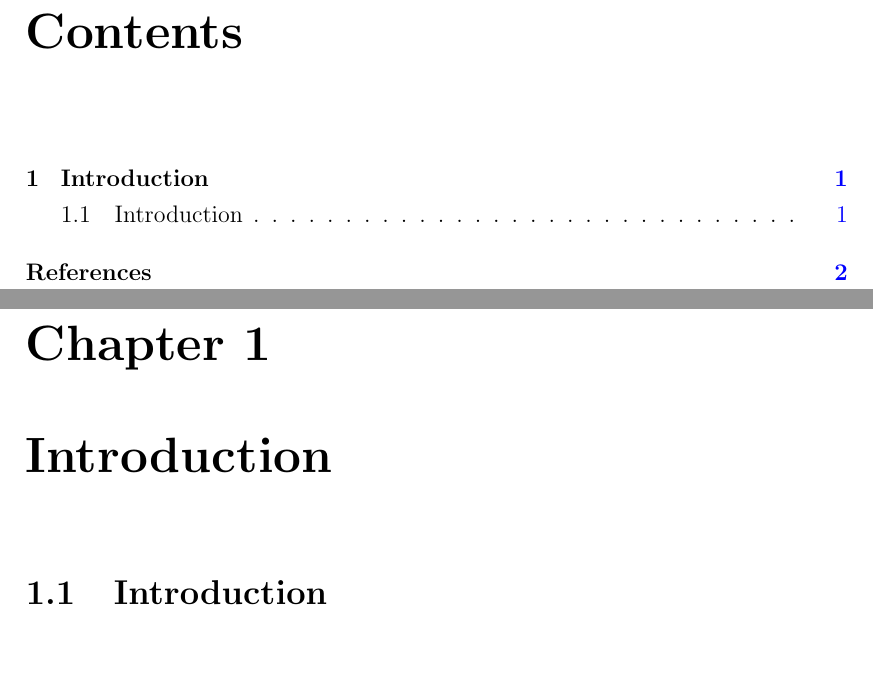
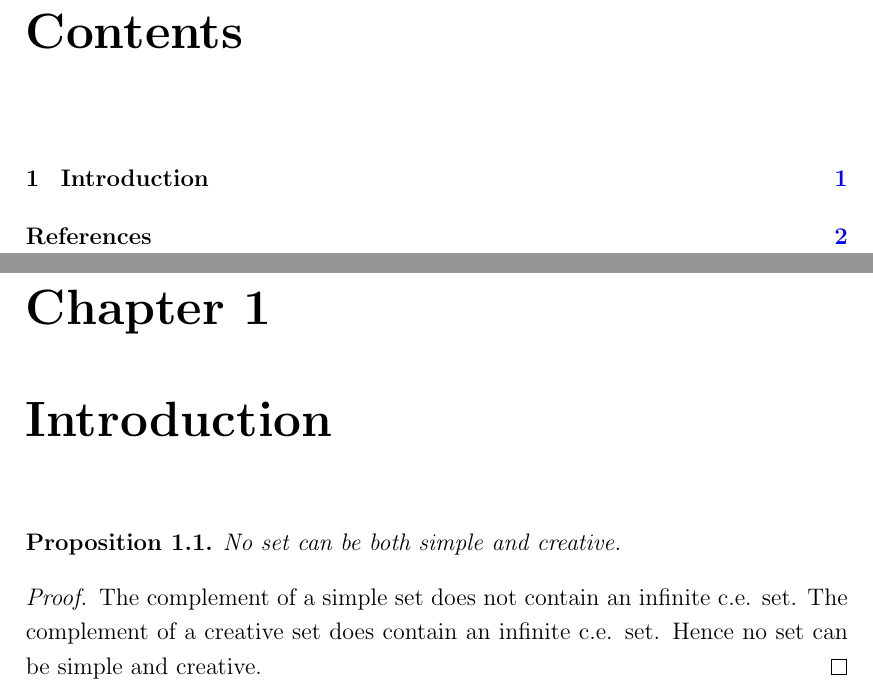
Before and after one commit to dt1510/phd_thesis, a LaTeX thesis (thesis.tex, which reads Introduction/Introduction.tex): two parts of pages 6 and 7 of 8, joined at a grey line, cut so that both start at the same text, the shorter picture padded with empty space. Compiled offline with pdfLaTeX.

Commit message:
Added proposition on creative and simple sets.

```diff
--- a/Introduction/Introduction.tex
+++ b/Introduction/Introduction.tex
@@ -1,4 +1,10 @@
 %=== Chapter One ===
 \chapter{Introduction}
 
-\section{Introduction}
+\begin{proposition}
+No set can be both simple and creative.
+\end{proposition}
+
+\begin{proof}
+The complement of a simple set does not contain an infinite c.e. set. The complement of a creative set does contain an infinite c.e. set. Hence no set can be simple and creative.
+\end{proof}
--- a/thesis.tex
+++ b/thesis.tex
@@ -3,7 +3,40 @@
 
 \documentclass[oneside,12pt]{Classes/myThesis}
 
+\usepackage{amsthm}
 
+\theoremstyle{pain}
+\newtheorem{thm}{Theorem}[chapter] % reset theorem numbering for each chapter
+
+\theoremstyle{definition}
+\newtheorem{defn}[thm]{Definition} % definition numbers are dependent on theorem numbers
+
+%\theoremstyle{definition}
+%\newtheorem{theorem}[thm]{Theorem}
+
+\theoremstyle{definition}
+\newtheorem{notation}[thm]{Notation}
+
+\theoremstyle{definition}
+\newtheorem{exmp}[thm]{Example}
+
+\theoremstyle{definition}
+\newtheorem{remark}[thm]{Remark}
+
+\theoremstyle{plain}
+\newtheorem{lemma}[thm]{Lemma}
+
+\theoremstyle{plain}
+\newtheorem{conjecture}[thm]{Conjecture}
+
+\theoremstyle{plain}
+\newtheorem{proposition}[thm]{Proposition}
+
+\theoremstyle{plain}
+\newtheorem{corollary}[thm]{Corollary}
+
+\theoremstyle{definition}
+\newtheorem{note}[thm]{Note}
 
 \ifpdf
     \pdfinfo { /Title  (The automorphism group of the hyperenumeration degrees)
```
